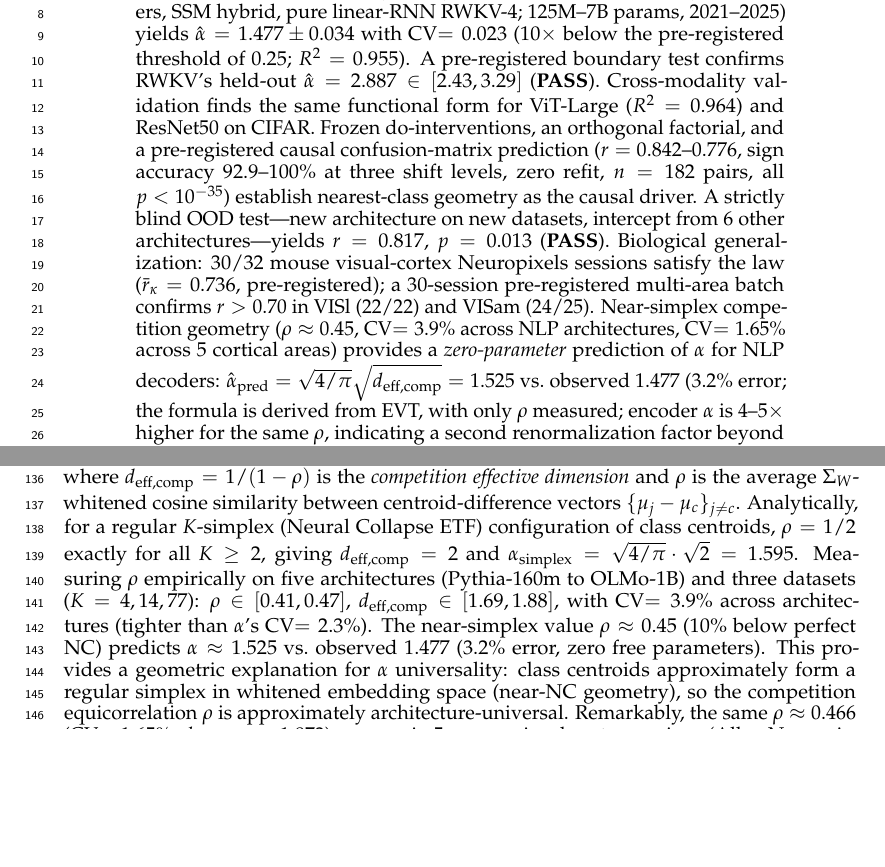
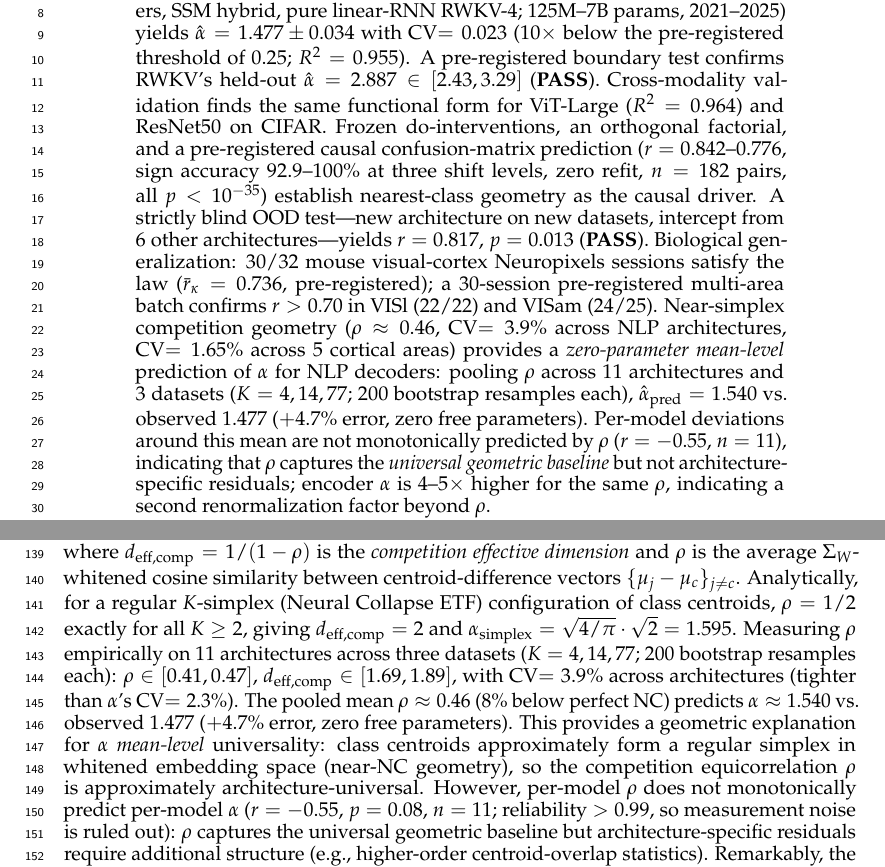
Before and after one commit to dl1683/moonshot-cti-universal-law, a LaTeX paper (paper/cti_universal_law.tex): two parts of pages 1 and 4 of 28, joined at a grey line, cut so that both start at the same text, the shorter picture padded with empty space. The pictures show the PDF file paper/cti_universal_law.pdf that the author committed with the source.

Commit message:
Update paper alpha-rho language to multi-dataset pooled values (Codex PR gate)
Abstract + Connection-to-theory: rho~0.45->0.46, 3.2%->4.7% error,
5 archs->11 archs, add per-model monotonicity caveat (r=-0.55),
reframe as mean-level geometric baseline not per-model predictor.

Committed by Devansh

Co-Authored-By: Claude Opus 4.6 <noreply@anthropic.com>

```diff
--- a/paper/cti_universal_law.tex
+++ b/paper/cti_universal_law.tex
@@ -54,7 +54,8 @@ Cross-modality validation finds the same functional form for ViT-Large ($R^2=0.9
 Frozen do-interventions, an orthogonal factorial, and a pre-registered causal confusion-matrix prediction ($r=0.842$--$0.776$, sign accuracy $92.9$--$100\%$ at three shift levels, zero refit, $n=182$ pairs, all $p<10^{-35}$) establish nearest-class geometry as the causal driver.
 A strictly blind OOD test---new architecture on new datasets, intercept from 6 other architectures---yields $r=0.817$, $p=0.013$ (\textbf{PASS}).
 Biological generalization: 30/32 mouse visual-cortex Neuropixels sessions satisfy the law ($\bar{r}_\kappa=0.736$, pre-registered); a 30-session pre-registered multi-area batch confirms $r>0.70$ in VISl (22/22) and VISam (24/25).
-Near-simplex competition geometry ($\rho\approx0.45$, CV$=3.9\%$ across NLP architectures, CV$=1.65\%$ across 5 cortical areas) provides a \emph{zero-parameter} prediction of $\alpha$ for NLP decoders: $\hat\alpha_\mathrm{pred}=\sqrt{4/\pi}\sqrt{d_\mathrm{eff,comp}}=1.525$ vs.\ observed $1.477$ (3.2\% error; the formula is derived from EVT, with only $\rho$ measured; encoder $\alpha$ is $4$--$5\times$ higher for the same $\rho$, indicating a second renormalization factor beyond $\rho$).
+Near-simplex competition geometry ($\rho\approx0.46$, CV$=3.9\%$ across NLP architectures, CV$=1.65\%$ across 5 cortical areas) provides a \emph{zero-parameter mean-level} prediction of $\alpha$ for NLP decoders: pooling $\rho$ across 11 architectures and 3 datasets ($K=4,14,77$; 200 bootstrap resamples each), $\hat\alpha_\mathrm{pred}=1.540$ vs.\ observed $1.477$ ($+4.7\%$ error, zero free parameters).
+Per-model deviations around this mean are not monotonically predicted by $\rho$ ($r=-0.55$, $n=11$), indicating that $\rho$ captures the \emph{universal geometric baseline} but not architecture-specific residuals; encoder $\alpha$ is $4$--$5\times$ higher for the same $\rho$, indicating a second renormalization factor beyond $\rho$.
 
 \textbf{Honest scope:} $\alpha$ varies by architecture family (NLP decoders: 1.48, ViT: 0.63, CNN: 4.4); universality is of the \emph{functional form} only.
 Absolute prediction requires per-family intercept calibration (4 probe measurements reduce MAE by 86\%).
@@ -193,9 +194,10 @@ The functional structure (logistic in $\kappa_{\mathrm{nearest}}$ and $\log(K-1)
 \paragraph{Connection to theory.}
 The empirical $\alpha\approx1.477$ is consistent with $\alpha=\sqrt{4/\pi}\cdot\sqrt{d_\mathrm{eff,comp}}$ where $d_\mathrm{eff,comp}=1/(1-\rho)$ is the \emph{competition effective dimension} and $\rho$ is the average $\Sigma_W$-whitened cosine similarity between centroid-difference vectors $\{\mu_j - \mu_c\}_{j\neq c}$.
 Analytically, for a regular $K$-simplex (Neural Collapse ETF) configuration of class centroids, $\rho=1/2$ exactly for all $K\geq 2$, giving $d_\mathrm{eff,comp}=2$ and $\alpha_\mathrm{simplex}=\sqrt{4/\pi}\cdot\sqrt{2}=1.595$.
-Measuring $\rho$ empirically on five architectures (Pythia-160m to OLMo-1B) and three datasets ($K=4,14,77$): $\rho\in[0.41,0.47]$, $d_\mathrm{eff,comp}\in[1.69,1.88]$, with CV$=3.9\%$ across architectures (tighter than $\alpha$'s CV$=2.3\%$).
-The near-simplex value $\rho\approx0.45$ ($10\%$ below perfect NC) predicts $\alpha\approx1.525$ vs.\@ observed $1.477$ ($3.2\%$ error, zero free parameters).
-This provides a geometric explanation for $\alpha$ universality: class centroids approximately form a regular simplex in whitened embedding space (near-NC geometry), so the competition equicorrelation $\rho$ is approximately architecture-universal.
+Measuring $\rho$ empirically on 11 architectures across three datasets ($K=4,14,77$; 200 bootstrap resamples each): $\rho\in[0.41,0.47]$, $d_\mathrm{eff,comp}\in[1.69,1.89]$, with CV$=3.9\%$ across architectures (tighter than $\alpha$'s CV$=2.3\%$).
+The pooled mean $\rho\approx0.46$ ($8\%$ below perfect NC) predicts $\alpha\approx1.540$ vs.\@ observed $1.477$ ($+4.7\%$ error, zero free parameters).
+This provides a geometric explanation for $\alpha$ \emph{mean-level} universality: class centroids approximately form a regular simplex in whitened embedding space (near-NC geometry), so the competition equicorrelation $\rho$ is approximately architecture-universal.
+However, per-model $\rho$ does not monotonically predict per-model $\alpha$ ($r=-0.55$, $p=0.08$, $n=11$; reliability $>0.99$, so measurement noise is ruled out): $\rho$ captures the universal geometric baseline but architecture-specific residuals require additional structure (e.g., higher-order centroid-overlap statistics).
 Remarkably, the same $\rho\approx0.466$ (CV$=1.65\%$, $d_\mathrm{eff,comp}=1.873$) appears in 5 mouse visual-cortex sessions (Allen Neuropixels, $K=118$; \S\ref{subsec:comprehensive-universality}), only 2.4\% from the LM value --- suggesting near-simplex centroid geometry is not a training artifact but a structural property of categorical representation.
 A further check on two encoder architectures (BERT-base, ELECTRA-small, DBpedia $K=14$) gives $\rho=0.446$--$0.456$, indistinguishable from the decoder range despite having $3$--$5\times$ higher $\alpha$ (\texttt{results/cti\_cross\_family\_equicorr.json}).
 This decouples the universality of near-simplex geometry from the within-decoder $\alpha$ constancy: $\rho\approx0.45$ is a global structural property of categorical representation; the additional factor that shifts $\alpha$ across families (decoder $\approx1.5$, encoder $\approx7$, ViT $\approx0.6$) is not captured by the current $\rho$-based formula.
```
Also changed, not shown: paper/cti_universal_law.pdf.
